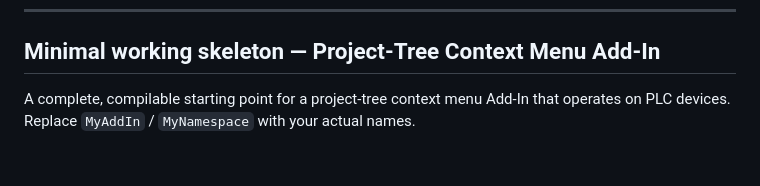
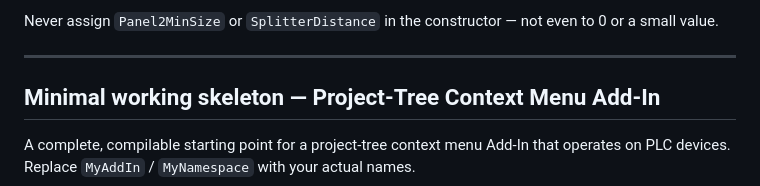
Before and after one commit to Czarnak/totally-integrated-claude, a Markdown page: skills/addin-operations/SKILL.md, the part around one of its changes. Drawn GitHub-style; blank space fills up the shorter version.

Commit message:
Add-In operations- added 'Known runtime gotchas'

```diff
--- a/skills/addin-operations/SKILL.md
+++ b/skills/addin-operations/SKILL.md
@@ -350,3 +439,8 @@ private void OnDoWork(MenuSelectionProvider<IEngineeringObject> provider)
+Never assign `Panel2MinSize` or `SplitterDistance` in the constructor — not even
+to 0 or a small value.
+
+---
+
 ## Minimal working skeleton — Project-Tree Context Menu Add-In
 
 A complete, compilable starting point for a project-tree context menu Add-In that operates
```
Also changed, not shown: other parts of skills/addin-operations/SKILL.md (+89 -0 lines).
